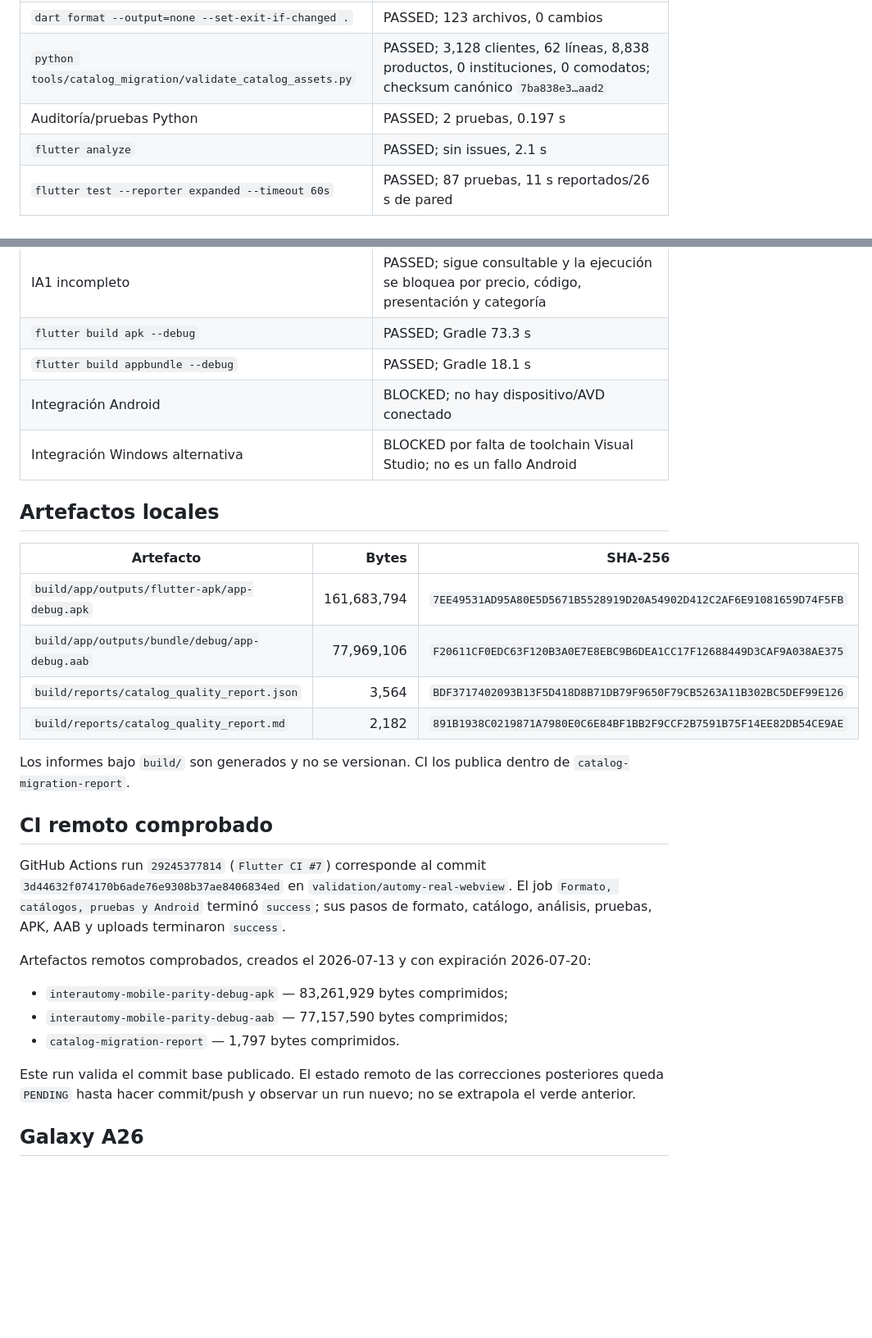
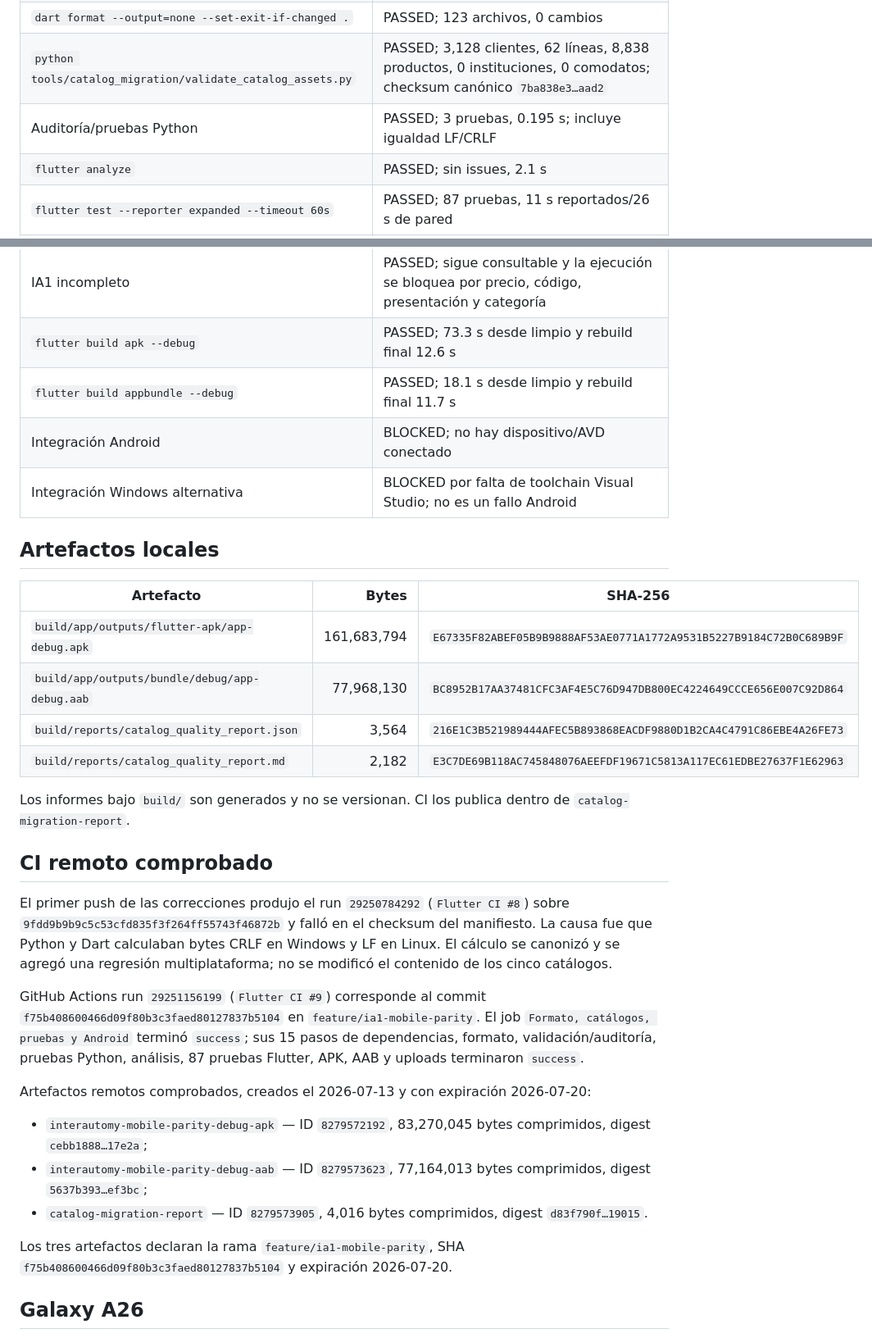
Before and after one commit to aldistroyer98/InterAutomy-Mobile, a Markdown page: docs/VALIDATION.md, 2 parts joined by grey strips. Shown at 82% size. Drawn GitHub-style; blank space fills up the shorter version.

Commit message:
chore: finalize IA1 parity hardening

```diff
--- a/docs/VALIDATION.md
+++ b/docs/VALIDATION.md
@@ -16,15 +16,15 @@ copiaron de validaciones anteriores.
 | `flutter pub get` | PASSED; 2.2 s |
 | `dart format --output=none --set-exit-if-changed .` | PASSED; 123 archivos, 0 cambios |
 | `python tools/catalog_migration/validate_catalog_assets.py` | PASSED; 3,128 clientes, 62 líneas, 8,838 productos, 0 instituciones, 0 comodatos; checksum canónico `7ba838e3…aad2` |
-| Auditoría/pruebas Python | PASSED; 2 pruebas, 0.197 s |
+| Auditoría/pruebas Python | PASSED; 3 pruebas, 0.195 s; incluye igualdad LF/CRLF |
 | `flutter analyze` | PASSED; sin issues, 2.1 s |
 | `flutter test --reporter expanded --timeout 60s` | PASSED; 87 pruebas, 11 s reportados/26 s de pared |
 | Provider graph productivo | PASSED; construye repositorio/configuración, ambos gateways, selector, `AppController` y `ExecutionScreen`; recorre Demo→WebView sin URL→Demo, dispose y rebuild |
 | Persistencia | PASSED; esquema, checksum, backup, recuperación, concurrencia e interrupción |
 | Flujo IA1 con fixture válido | PASSED en host; Demo llega a revisión, confirma, guarda historial/perfil y los restaura con un store nuevo |
 | IA1 incompleto | PASSED; sigue consultable y la ejecución se bloquea por precio, código, presentación y categoría |
-| `flutter build apk --debug` | PASSED; Gradle 73.3 s |
-| `flutter build appbundle --debug` | PASSED; Gradle 18.1 s |
+| `flutter build apk --debug` | PASSED; 73.3 s desde limpio y rebuild final 12.6 s |
+| `flutter build appbundle --debug` | PASSED; 18.1 s desde limpio y rebuild final 11.7 s |
 | Integración Android | BLOCKED; no hay dispositivo/AVD conectado |
 | Integración Windows alternativa | BLOCKED por falta de toolchain Visual Studio; no es un fallo Android |
 
@@ -32,32 +32,41 @@ copiaron de validaciones anteriores.
 
 | Artefacto | Bytes | SHA-256 |
 |---|---:|---|
-| `build/app/outputs/flutter-apk/app-debug.apk` | 161,683,794 | `7EE49531AD95A80E5D5671B5528919D20A54902D412C2AF6E91081659D74F5FB` |
-| `build/app/outputs/bundle/debug/app-debug.aab` | 77,969,106 | `F20611CF0EDC63F120B3A0E7E8EBC9B6DEA1CC17F12688449D3CAF9A038AE375` |
-| `build/reports/catalog_quality_report.json` | 3,564 | `BDF3717402093B13F5D418D8B71DB79F9650F79CB5263A11B302BC5DEF99E126` |
-| `build/reports/catalog_quality_report.md` | 2,182 | `891B1938C0219871A7980E0C6E84BF1BB2F9CCF2B7591B75F14EE82DB54CE9AE` |
+| `build/app/outputs/flutter-apk/app-debug.apk` | 161,683,794 | `E67335F82ABEF05B9B9888AF53AE0771A1772A9531B5227B9184C72B0C689B9F` |
+| `build/app/outputs/bundle/debug/app-debug.aab` | 77,968,130 | `BC8952B17AA37481CFC3AF4E5C76D947DB800EC4224649CCCE656E007C92D864` |
+| `build/reports/catalog_quality_report.json` | 3,564 | `216E1C3B521989444AFEC5B893868EACDF9880D1B2CA4C4791C86EBE4A26FE73` |
+| `build/reports/catalog_quality_report.md` | 2,182 | `E3C7DE69B118AC745848076AEEFDF19671C5813A117EC61EDBE27637F1E62963` |
 
 Los informes bajo `build/` son generados y no se versionan. CI los publica
 dentro de `catalog-migration-report`.
 
 ## CI remoto comprobado
 
-GitHub Actions run `29245377814` (`Flutter CI #7`) corresponde al commit
-`3d44632f074170b6ade76e9308b37ae8406834ed` en
-`validation/automy-real-webview`. El job
-`Formato, catálogos, pruebas y Android` terminó `success`; sus pasos de formato,
-catálogo, análisis, pruebas, APK, AAB y uploads terminaron `success`.
+El primer push de las correcciones produjo el run `29250784292` (`Flutter CI
+#8`) sobre `9fdd9b9b9c5c53cfd835f3f264ff55743f46872b` y falló en el checksum del
+manifiesto. La causa fue que Python y Dart calculaban bytes CRLF en Windows y
+LF en Linux. El cálculo se canonizó y se agregó una regresión multiplataforma;
+no se modificó el contenido de los cinco catálogos.
+
+GitHub Actions run `29251156199` (`Flutter CI #9`) corresponde al commit
+`f75b408600466d09f80b3c3faed80127837b5104` en
+`feature/ia1-mobile-parity`. El job `Formato, catálogos, pruebas y Android`
+terminó `success`; sus 15 pasos de dependencias, formato, validación/auditoría,
+pruebas Python, análisis, 87 pruebas Flutter, APK, AAB y uploads terminaron
+`success`.
 
 Artefactos remotos comprobados, creados el 2026-07-13 y con expiración
 2026-07-20:
 
-- `interautomy-mobile-parity-debug-apk` — 83,261,929 bytes comprimidos;
-- `interautomy-mobile-parity-debug-aab` — 77,157,590 bytes comprimidos;
-- `catalog-migration-report` — 1,797 bytes comprimidos.
+- `interautomy-mobile-parity-debug-apk` — ID `8279572192`, 83,270,045 bytes
+  comprimidos, digest `cebb1888…17e2a`;
+- `interautomy-mobile-parity-debug-aab` — ID `8279573623`, 77,164,013 bytes
+  comprimidos, digest `5637b393…ef3bc`;
+- `catalog-migration-report` — ID `8279573905`, 4,016 bytes comprimidos,
+  digest `d83f790f…19015`.
 
-Este run valida el commit base publicado. El estado remoto de las correcciones
-posteriores queda `PENDING` hasta hacer commit/push y observar un run nuevo; no
-se extrapola el verde anterior.
+Los tres artefactos declaran la rama `feature/ia1-mobile-parity`, SHA
+`f75b408600466d09f80b3c3faed80127837b5104` y expiración 2026-07-20.
 
 ## Galaxy A26
 
```
